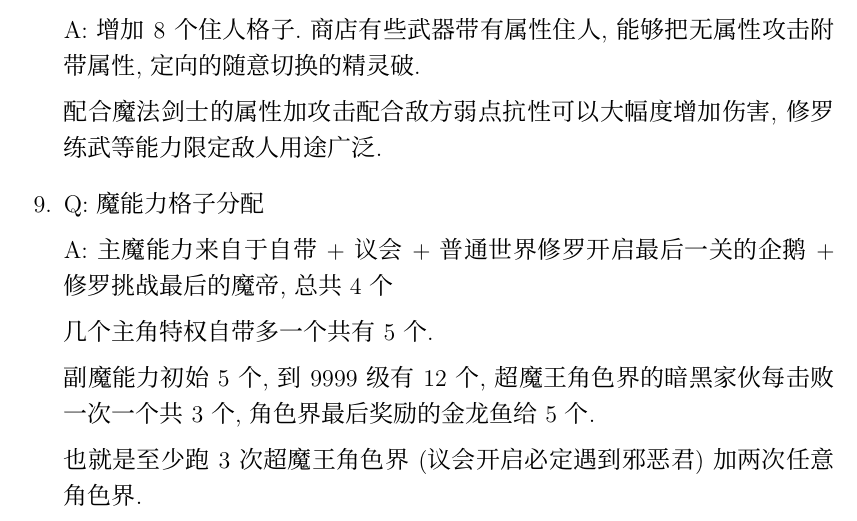
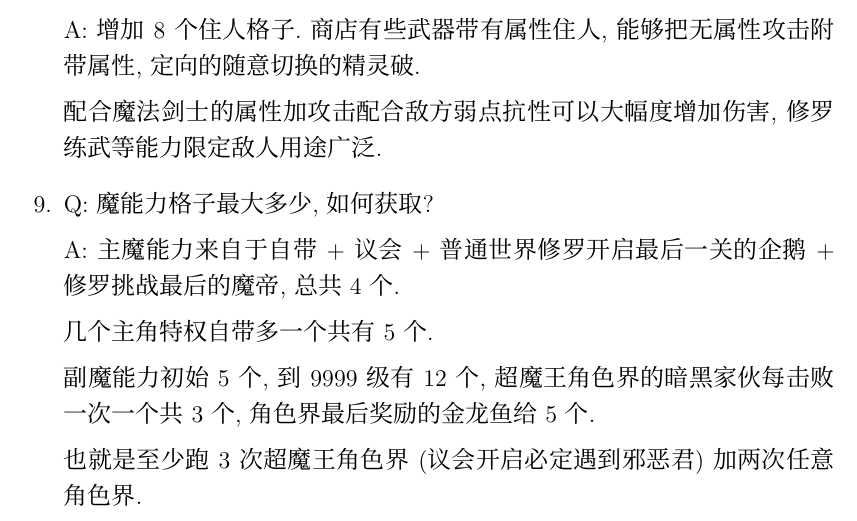
Before and after one commit to KindleIsNotKind/Disgaea_5_How_To, a LaTeX document (D5_HowTo.tex): part of page 4 of 22, cut so that both start at the same text. Compiled offline with XeLaTeX; a missing font is replaced by an installed copy or a similar font.

Commit message:
魔能力格子描述调整

```diff
--- a/D5_HowTo.tex
+++ b/D5_HowTo.tex
@@ -91,9 +91,9 @@
 	配合魔法剑士的属性加攻击配合敌方弱点抗性可以大幅度增加伤害,修罗练武等能力限定敌人用途广泛.
 
 	\item
-	Q:魔能力格子分配
+	Q:魔能力格子最大多少,如何获取?
 
-	A:主魔能力来自于自带+议会+普通世界修罗开启最后一关的企鹅+修罗挑战最后的魔帝,总共4个
+	A:主魔能力来自于自带+议会+普通世界修罗开启最后一关的企鹅+修罗挑战最后的魔帝,总共4个.
 
 	几个主角特权自带多一个共有5个.
 
```
Also changed, not shown: D5_HowTo.pdf.
